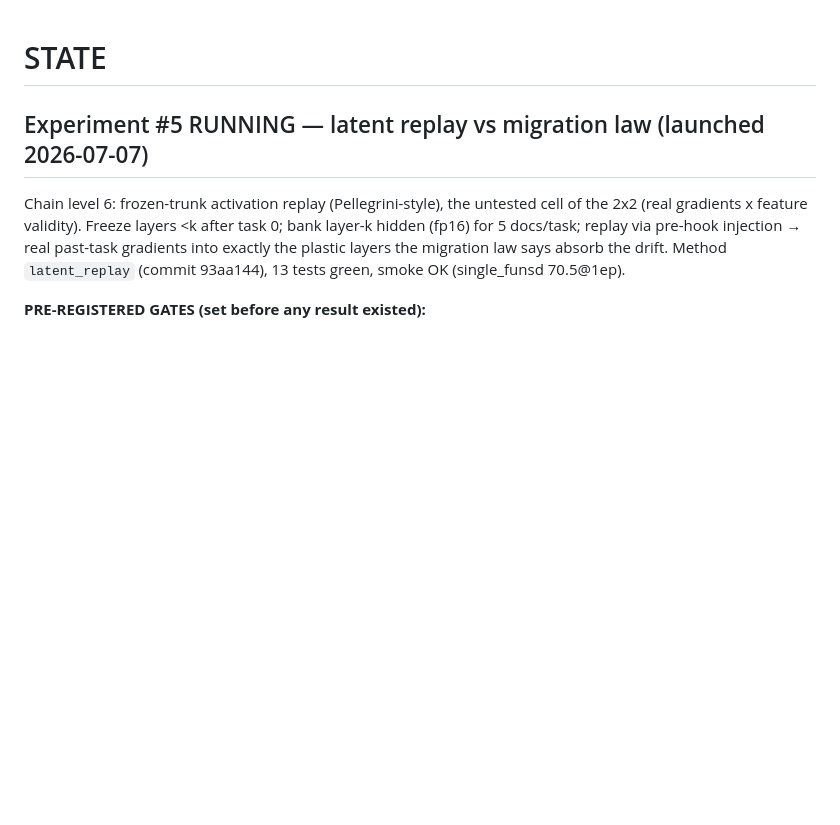
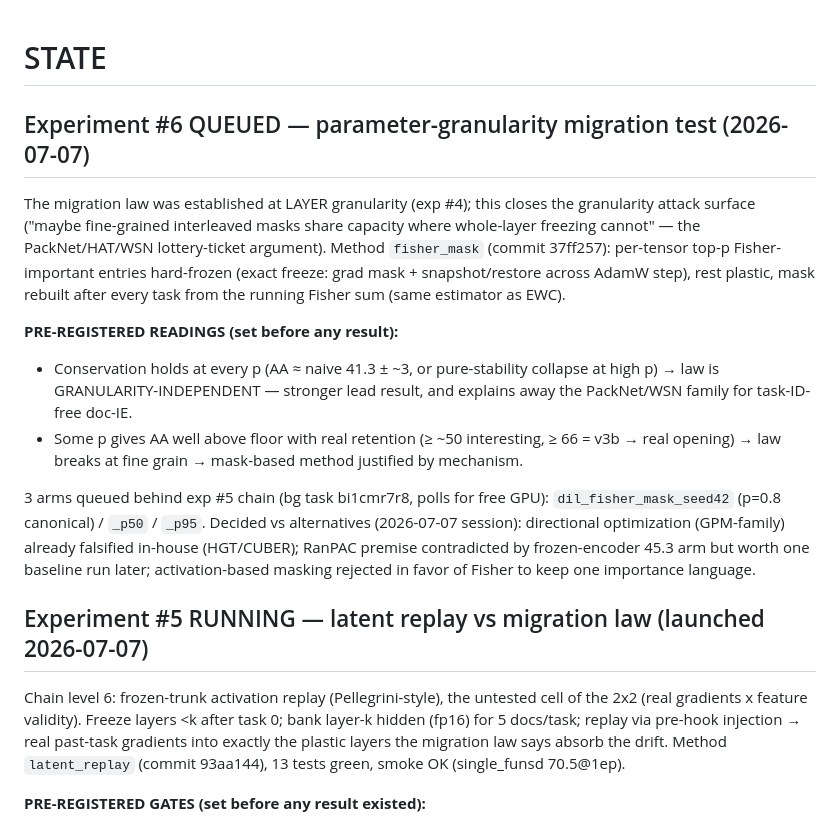
Before and after one commit to hoangthanh283/CLUE, a Markdown page: STATE.md, the part around the change. Rendered like a GitHub page; blank space fills up the shorter version.

Commit message:
docs(state): experiment 6 queued — Fisher-masked parameter-granularity conservation test

```diff
--- a/STATE.md
+++ b/STATE.md
@@ -1,4 +1,27 @@
 # STATE
+
+## Experiment #6 QUEUED — parameter-granularity migration test (2026-07-07)
+
+The migration law was established at LAYER granularity (exp #4); this closes the
+granularity attack surface ("maybe fine-grained interleaved masks share capacity where
+whole-layer freezing cannot" — the PackNet/HAT/WSN lottery-ticket argument). Method
+`fisher_mask` (commit 37ff257): per-tensor top-p Fisher-important entries hard-frozen
+(exact freeze: grad mask + snapshot/restore across AdamW step), rest plastic, mask
+rebuilt after every task from the running Fisher sum (same estimator as EWC).
+
+**PRE-REGISTERED READINGS (set before any result):**
+- Conservation holds at every p (AA ≈ naive 41.3 ± ~3, or pure-stability collapse at
+  high p) → law is GRANULARITY-INDEPENDENT — stronger lead result, and explains away
+  the PackNet/WSN family for task-ID-free doc-IE.
+- Some p gives AA well above floor with real retention (≥ ~50 interesting, ≥ 66 = v3b
+  → real opening) → law breaks at fine grain → mask-based method justified by mechanism.
+
+3 arms queued behind exp #5 chain (bg task bi1cmr7r8, polls for free GPU):
+`dil_fisher_mask_seed42` (p=0.8 canonical) / `_p50` / `_p95`.
+Decided vs alternatives (2026-07-07 session): directional optimization (GPM-family)
+already falsified in-house (HGT/CUBER); RanPAC premise contradicted by frozen-encoder
+45.3 arm but worth one baseline run later; activation-based masking rejected in favor
+of Fisher to keep one importance language.
 
 ## Experiment #5 RUNNING — latent replay vs migration law (launched 2026-07-07)
 
```
